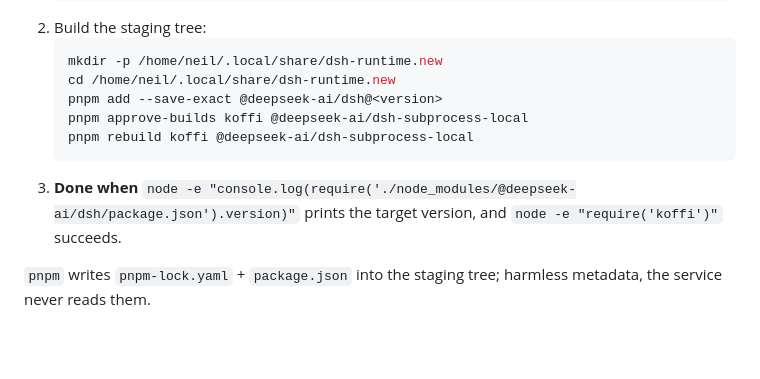
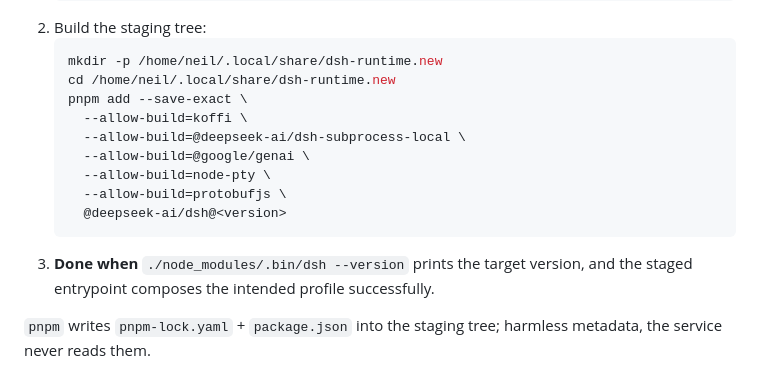
Before and after one commit to tta-lab/kosmos, a Markdown page: docs/dsh-deployment.md, the part around the change. Rendered like a GitHub page; blank space fills up the shorter version.

Commit message:
chore(wsl): document DSH pnpm build approvals

````diff
--- a/docs/dsh-deployment.md
+++ b/docs/dsh-deployment.md
@@ -48,12 +48,16 @@ live tree.
    ```bash
    mkdir -p /home/neil/.local/share/dsh-runtime.new
    cd /home/neil/.local/share/dsh-runtime.new
-   pnpm add --save-exact @deepseek-ai/dsh@<version>
-   pnpm approve-builds koffi @deepseek-ai/dsh-subprocess-local
-   pnpm rebuild koffi @deepseek-ai/dsh-subprocess-local
+   pnpm add --save-exact \
+     --allow-build=koffi \
+     --allow-build=@deepseek-ai/dsh-subprocess-local \
+     --allow-build=@google/genai \
+     --allow-build=node-pty \
+     --allow-build=protobufjs \
+     @deepseek-ai/dsh@<version>
    ```
-3. **Done when** `node -e "console.log(require('./node_modules/@deepseek-ai/dsh/package.json').version)"`
-   prints the target version, and `node -e "require('koffi')"` succeeds.
+3. **Done when** `./node_modules/.bin/dsh --version` prints the target version,
+   and the staged entrypoint composes the intended profile successfully.
 
 `pnpm` writes `pnpm-lock.yaml` + `package.json` into the staging tree; harmless
 metadata, the service never reads them.
````
